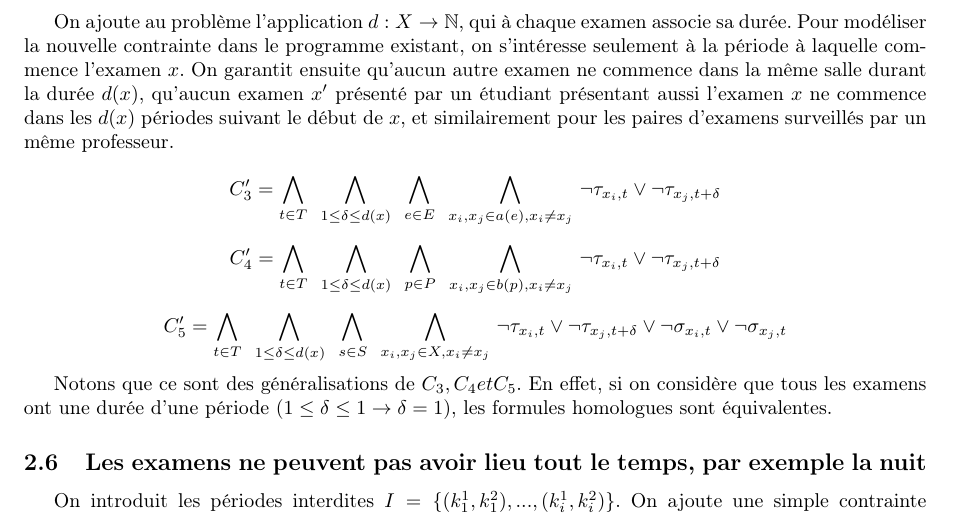
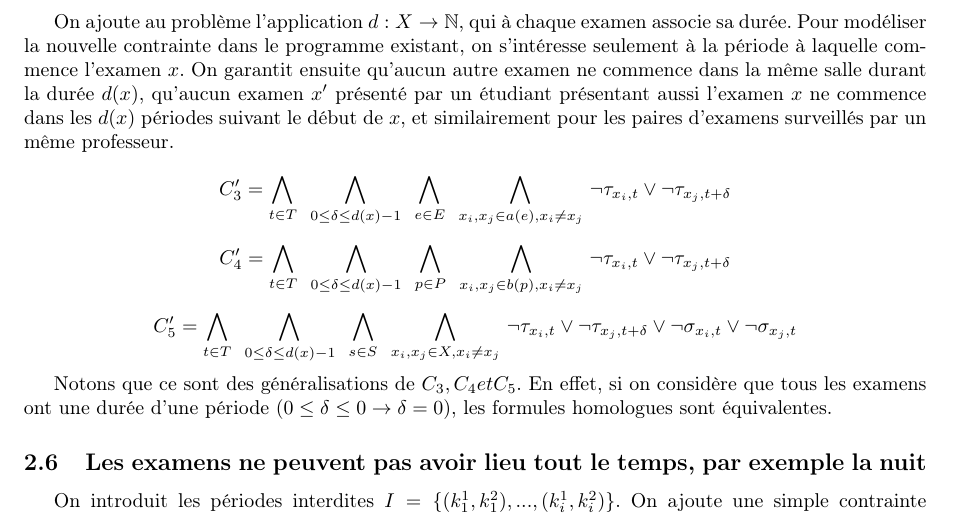
Before and after one commit to titouanc/infofofofond, a LaTeX document (report/main.tex): part of page 3 of 4, cut so that both start at the same text. Compiled offline with pdfLaTeX.

Commit message:
[fix] 1 0

```diff
--- a/report/main.tex
+++ b/report/main.tex
@@ -137,26 +137,26 @@ $d(x)$ périodes suivant le début de $x$, et similairement pour les paires d'ex
 
 
 $$ C_3' = \bigwedge\limits_{t \in T} \,\,\,
-        \bigwedge\limits_{1 \leq \delta \leq d(x)} \,\,\,
+        \bigwedge\limits_{0 \leq \delta \leq d(x)-1} \,\,\,
         \bigwedge\limits_{e \in E} \,\,\,
         \bigwedge\limits_{x_i, x_j \in a(e), x_i \neq x_j} \,
         \lnot \tau_{x_i,t} \lor \lnot \tau_{x_j,t+\delta}$$
 
 $$ C_4' = \bigwedge\limits_{t \in T} \,\,\,
-        \bigwedge\limits_{1 \leq \delta \leq d(x)} \,\,\,
+        \bigwedge\limits_{0 \leq \delta \leq d(x)-1} \,\,\,
         \bigwedge\limits_{p \in P} \,\,\,
         \bigwedge\limits_{x_i, x_j \in b(p), x_i \neq x_j} \,
         \lnot \tau_{x_i,t} \lor \lnot \tau_{x_j,t+\delta}$$
 
 $$ C_5' = \bigwedge\limits_{t \in T} \,\,\,
-          \bigwedge\limits_{1 \leq \delta \leq d(x)} \,\,\,
+          \bigwedge\limits_{0 \leq \delta \leq d(x)-1} \,\,\,
           \bigwedge\limits_{s \in S} \,\,\,
           \bigwedge\limits_{x_i, x_j \in X, x_i \neq x_j} \,
           \lnot \tau_{x_i,t} \lor \lnot \tau_{x_j,t+\delta} \lor \lnot \sigma_{x_i,t} \lor \lnot \sigma_{x_j,t} $$
 
 
 Notons que ce sont des généralisations de $C_3, C_4 et C_5$. En effet, si on considère que tous les
-examens ont une durée d'une période ($1 \leq \delta \leq 1 \rightarrow \delta = 1$), les formules homologues sont équivalentes.
+examens ont une durée d'une période ($0 \leq \delta \leq 0 \rightarrow \delta = 0$), les formules homologues sont équivalentes.
 
 
 
```
